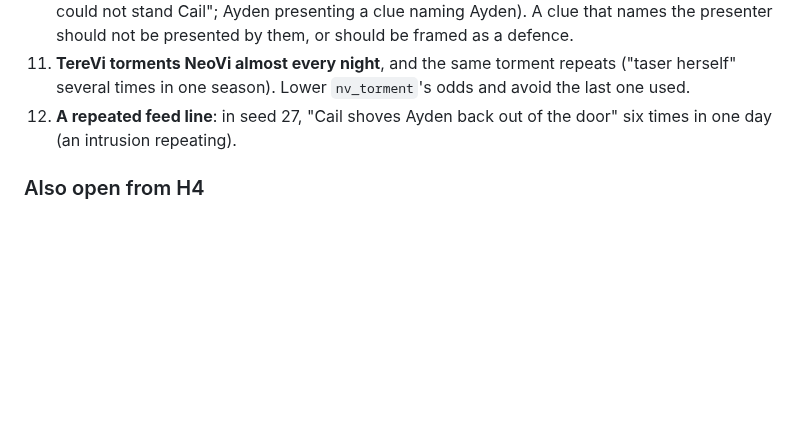
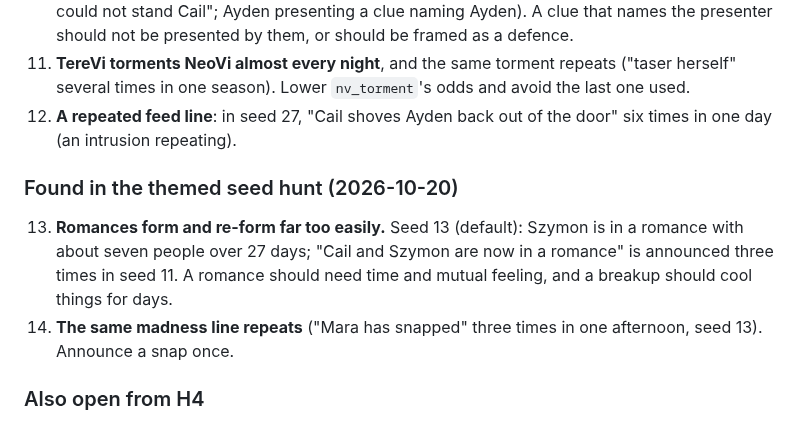
Before and after one commit to VyzeTV/testing, a Markdown page: docs/NEXT_STEPS.md, the part around the change. Rendered like a GitHub page; blank space fills up the shorter version.

Commit message:
Notes: romances too easy, repeated snap lines
Co-Authored-By: Claude Opus 5.5 <noreply@anthropic.com>
Claude-Session: https://claude.ai/code/session_01M4gVrLRyCzJCvKhCrEDyZv

```diff
--- a/docs/NEXT_STEPS.md
+++ b/docs/NEXT_STEPS.md
@@ -173,5 +173,9 @@ Dialogue (nobody answers their own line; no "morning" after noon in 527 lines),
 11. **TereVi torments NeoVi almost every night**, and the same torment repeats ("taser herself" several times in one season). Lower `nv_torment`'s odds and avoid the last one used.
 12. **A repeated feed line**: in seed 27, "Cail shoves Ayden back out of the door" six times in one day (an intrusion repeating).
 
+### Found in the themed seed hunt (2026-10-20)
+13. **Romances form and re-form far too easily.** Seed 13 (default): Szymon is in a romance with about seven people over 27 days; "Cail and Szymon are now in a romance" is announced three times in seed 11. A romance should need time and mutual feeling, and a breakup should cool things for days.
+14. **The same madness line repeats** ("Mara has snapped" three times in one afternoon, seed 13). Announce a snap once.
+
 ### Also open from H4
 After H4, 80 mock seasons gave 29/36/35 (36/29/35 before). Possibly noise (runs swing by about 5 points), possibly the "hand something over" dare taking escape parts. Check with dares off; if it is the dares, keep escape parts and keys out of that dare.
```
